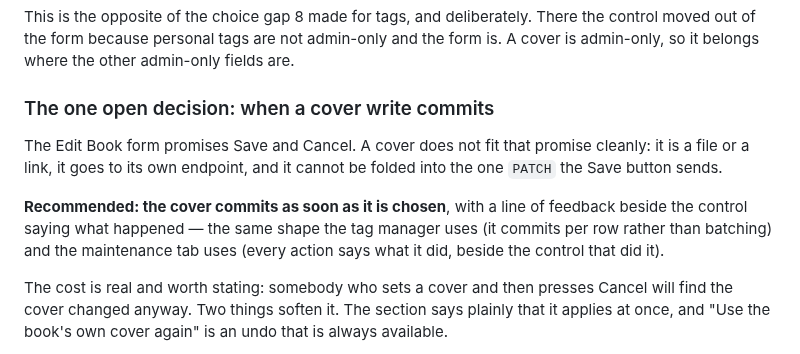
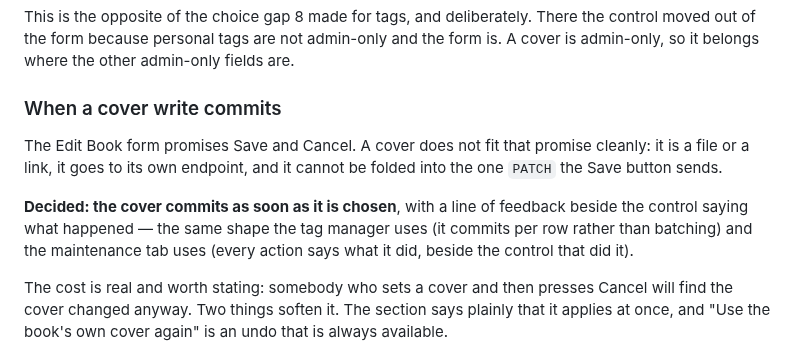
Before and after one commit to eugene-chekan/libra, a Markdown page: docs/specs/book-covers.md, the part around the change. GitHub-like rendering.

Commit message:
docs: settle when a cover write commits
The spec left this open for review. Decided: a cover commits as soon as it
is chosen, with a line of feedback beside the control, matching the tag
manager and the maintenance tab. The Edit Book form's Save and Cancel go on
governing the text fields around it.

Co-Authored-By: Claude Opus 5 <noreply@anthropic.com>

```diff
--- a/docs/specs/book-covers.md
+++ b/docs/specs/book-covers.md
@@ -44,16 +44,16 @@ There the control moved out of the form because personal tags are not
 admin-only and the form is. A cover is admin-only, so it belongs where the
 other admin-only fields are.
 
-### The one open decision: when a cover write commits
+### When a cover write commits
 
 The Edit Book form promises Save and Cancel. A cover does not fit that promise
 cleanly: it is a file or a link, it goes to its own endpoint, and it cannot be
 folded into the one `PATCH` the Save button sends.
 
-**Recommended: the cover commits as soon as it is chosen**, with a line of
-feedback beside the control saying what happened — the same shape the tag
-manager uses (it commits per row rather than batching) and the maintenance tab
-uses (every action says what it did, beside the control that did it).
+**Decided: the cover commits as soon as it is chosen**, with a line of feedback
+beside the control saying what happened — the same shape the tag manager uses
+(it commits per row rather than batching) and the maintenance tab uses (every
+action says what it did, beside the control that did it).
 
 The cost is real and worth stating: somebody who sets a cover and then presses
 Cancel will find the cover changed anyway. Two things soften it. The section
```
